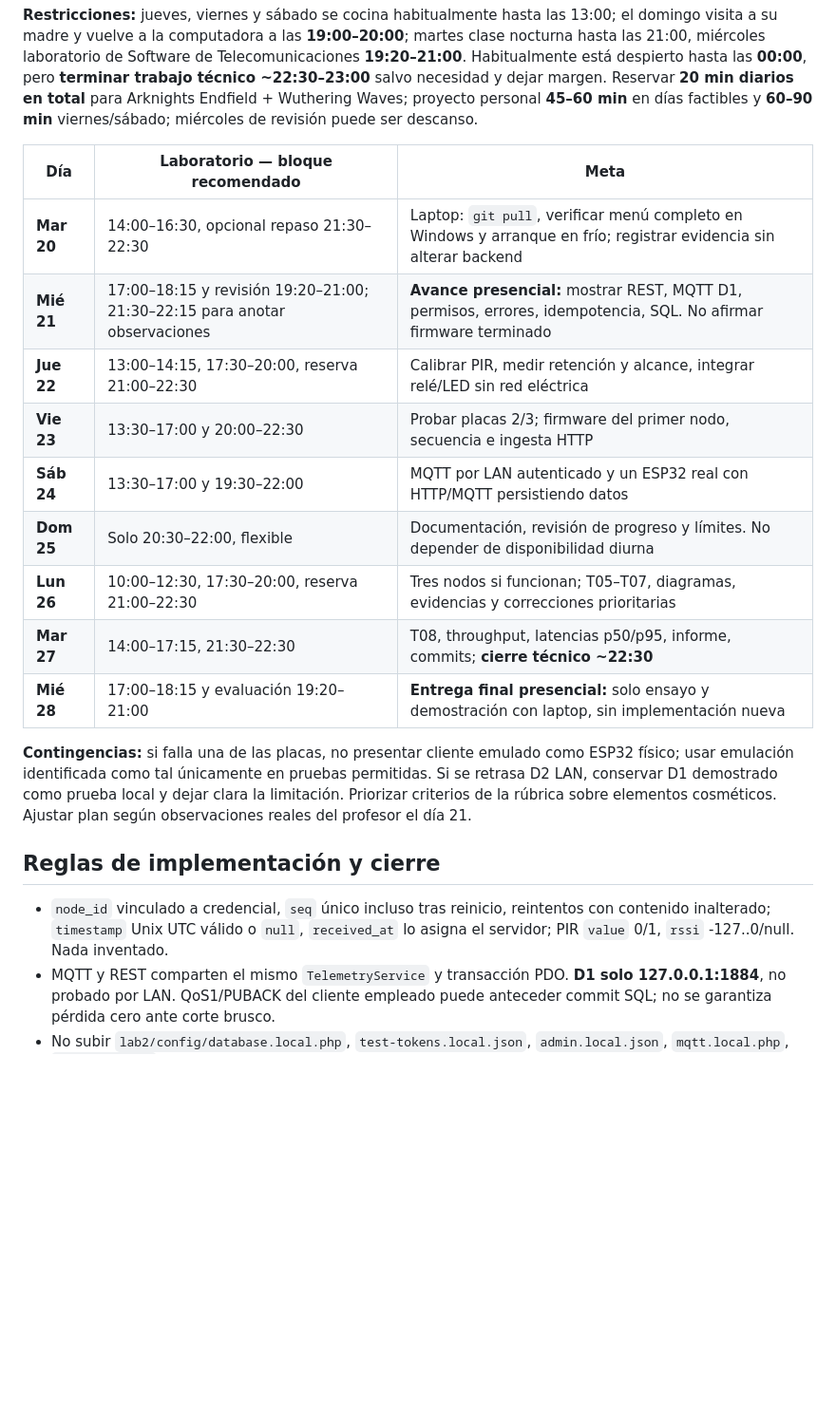
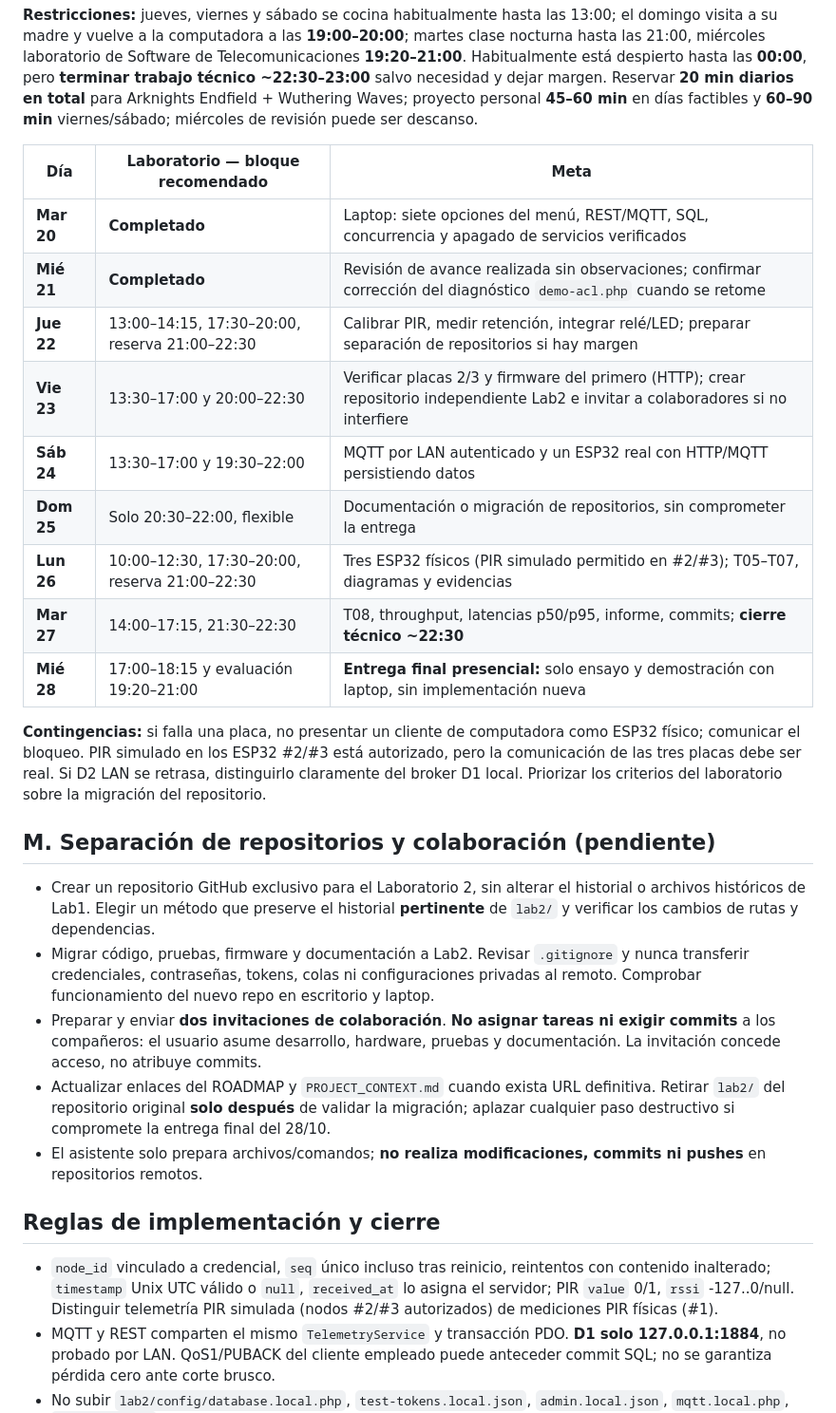
Before and after one commit to FAJIFBEFJHA/lab2-software-telecomunicaciones, a Markdown page: docs/ROADMAP.md, the part around one of its changes. Shown at 95% size. Drawn GitHub-style; blank space fills up the shorter version.

Commit message:
docs(lab2): record progress review and updated plan

```diff
--- a/docs/ROADMAP.md
+++ b/docs/ROADMAP.md
@@ -85,21 +79,29 @@ Si PowerShell bloqueara la ejecución por marca de origen, revisar política y a
 
 | Día | Laboratorio — bloque recomendado | Meta |
 |---|---|---|
-| **Mar 20** | 14:00–16:30, opcional repaso 21:30–22:30 | Laptop: `git pull`, verificar menú completo en Windows y arranque en frío; registrar evidencia sin alterar backend |
-| **Mié 21** | 17:00–18:15 y revisión 19:20–21:00; 21:30–22:15 para anotar observaciones | **Avance presencial:** mostrar REST, MQTT D1, permisos, errores, idempotencia, SQL. No afirmar firmware terminado |
-| **Jue 22** | 13:00–14:15, 17:30–20:00, reserva 21:00–22:30 | Calibrar PIR, medir retención y alcance, integrar relé/LED sin red eléctrica |
-| **Vie 23** | 13:30–17:00 y 20:00–22:30 | Probar placas 2/3; firmware del primer nodo, secuencia e ingesta HTTP |
+| **Mar 20** | **Completado** | Laptop: siete opciones del menú, REST/MQTT, SQL, concurrencia y apagado de servicios verificados |
+| **Mié 21** | **Completado** | Revisión de avance realizada sin observaciones; confirmar corrección del diagnóstico `demo-acl.php` cuando se retome |
+| **Jue 22** | 13:00–14:15, 17:30–20:00, reserva 21:00–22:30 | Calibrar PIR, medir retención, integrar relé/LED; preparar separación de repositorios si hay margen |
+| **Vie 23** | 13:30–17:00 y 20:00–22:30 | Verificar placas 2/3 y firmware del primero (HTTP); crear repositorio independiente Lab2 e invitar a colaboradores si no interfiere |
 | **Sáb 24** | 13:30–17:00 y 19:30–22:00 | MQTT por LAN autenticado y un ESP32 real con HTTP/MQTT persistiendo datos |
-| **Dom 25** | Solo 20:30–22:00, flexible | Documentación, revisión de progreso y límites. No depender de disponibilidad diurna |
-| **Lun 26** | 10:00–12:30, 17:30–20:00, reserva 21:00–22:30 | Tres nodos si funcionan; T05–T07, diagramas, evidencias y correcciones prioritarias |
+| **Dom 25** | Solo 20:30–22:00, flexible | Documentación o migración de repositorios, sin comprometer la entrega |
+| **Lun 26** | 10:00–12:30, 17:30–20:00, reserva 21:00–22:30 | Tres ESP32 físicos (PIR simulado permitido en #2/#3); T05–T07, diagramas y evidencias |
 | **Mar 27** | 14:00–17:15, 21:30–22:30 | T08, throughput, latencias p50/p95, informe, commits; **cierre técnico ~22:30** |
 | **Mié 28** | 17:00–18:15 y evaluación 19:20–21:00 | **Entrega final presencial:** solo ensayo y demostración con laptop, sin implementación nueva |
 
-**Contingencias:** si falla una de las placas, no presentar cliente emulado como ESP32 físico; usar emulación identificada como tal únicamente en pruebas permitidas. Si se retrasa D2 LAN, conservar D1 demostrado como prueba local y dejar clara la limitación. Priorizar criterios de la rúbrica sobre elementos cosméticos. Ajustar plan según observaciones reales del profesor el día 21.
+**Contingencias:** si falla una placa, no presentar un cliente de computadora como ESP32 físico; comunicar el bloqueo. PIR simulado en los ESP32 #2/#3 está autorizado, pero la comunicación de las tres placas debe ser real. Si D2 LAN se retrasa, distinguirlo claramente del broker D1 local. Priorizar los criterios del laboratorio sobre la migración del repositorio.
+
+## M. Separación de repositorios y colaboración (pendiente)
+
+- Crear un repositorio GitHub exclusivo para el Laboratorio 2, sin alterar el historial o archivos históricos de Lab1. Elegir un método que preserve el historial **pertinente** de `lab2/` y verificar los cambios de rutas y dependencias.
+- Migrar código, pruebas, firmware y documentación a Lab2. Revisar `.gitignore` y nunca transferir credenciales, contraseñas, tokens, colas ni configuraciones privadas al remoto. Comprobar funcionamiento del nuevo repo en escritorio y laptop.
+- Preparar y enviar **dos invitaciones de colaboración**. **No asignar tareas ni exigir commits** a los compañeros: el usuario asume desarrollo, hardware, pruebas y documentación. La invitación concede acceso, no atribuye commits.
+- Actualizar enlaces del ROADMAP y `PROJECT_CONTEXT.md` cuando exista URL definitiva. Retirar `lab2/` del repositorio original **solo después** de validar la migración; aplazar cualquier paso destructivo si compromete la entrega final del 28/10.
+- El asistente solo prepara archivos/comandos; **no realiza modificaciones, commits ni pushes** en repositorios remotos.
 
 ## Reglas de implementación y cierre
 
-- `node_id` vinculado a credencial, `seq` único incluso tras reinicio, reintentos con contenido inalterado; `timestamp` Unix UTC válido o `null`, `received_at` lo asigna el servidor; PIR `value` 0/1, `rssi` -127..0/null. Nada inventado.
+- `node_id` vinculado a credencial, `seq` único incluso tras reinicio, reintentos con contenido inalterado; `timestamp` Unix UTC válido o `null`, `received_at` lo asigna el servidor; PIR `value` 0/1, `rssi` -127..0/null. Distinguir telemetría PIR simulada (nodos #2/#3 autorizados) de mediciones PIR físicas (#1).
 - MQTT y REST comparten el mismo `TelemetryService` y transacción PDO. **D1 solo 127.0.0.1:1884**, no probado por LAN. QoS1/PUBACK del cliente empleado puede anteceder commit SQL; no se garantiza pérdida cero ante corte brusco.
 - No subir `lab2/config/database.local.php`, `test-tokens.local.json`, `admin.local.json`, `mqtt.local.php`, `mqtt-private/`, Wi-Fi, passwords, colas/auditoría privadas.
 - El código verificado prevalece sobre el roadmap; revisar Git y pruebas antes de cambios. Encargar tareas pequeñas a Codex solo cuando haga falta; no rehacer etapas completadas.
```
Also changed, not shown: other parts of docs/ROADMAP.md (+14 -20 lines).
